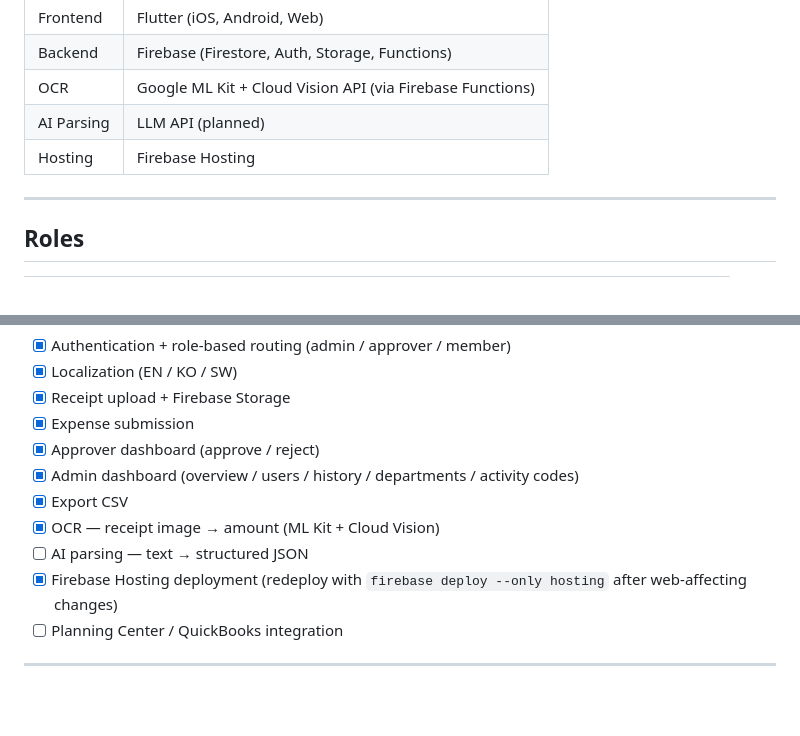
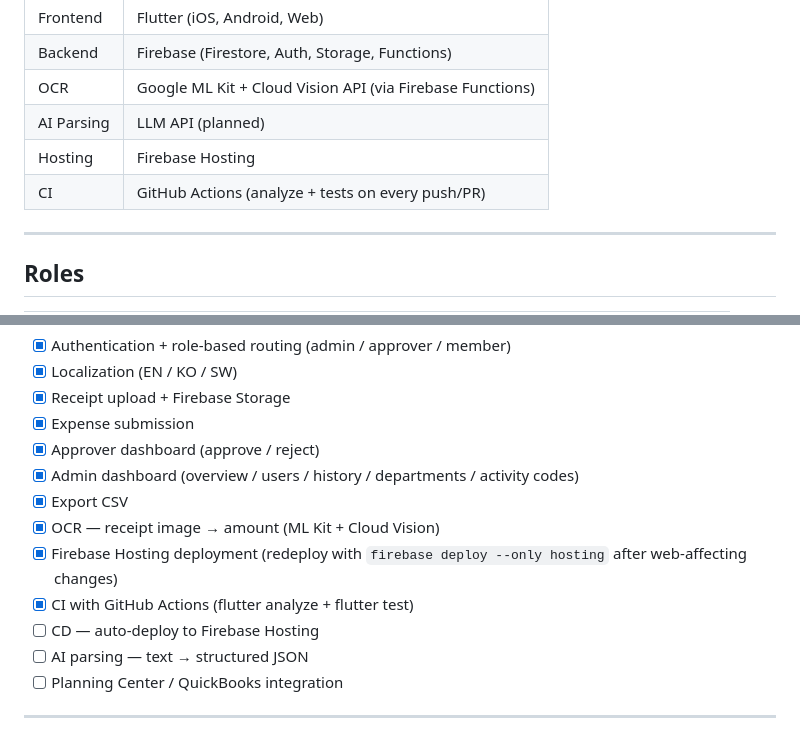
Before and after one commit to jennyyom/church-reimbursement-platform, a Markdown page: README.md, 2 parts joined by grey strips. Rendered like a GitHub page; blank space fills up the shorter version.

Commit message:
docs: add CI badge and CI/CD items to README
Add the GitHub Actions status badge, a CI row in Tech Stack, and CI (done) / CD (planned) items in the Roadmap.

```diff
--- a/README.md
+++ b/README.md
@@ -55,6 +56,7 @@ Church finance teams still manage reimbursements with paper receipts, email thre
 | OCR | Google ML Kit + Cloud Vision API (via Firebase Functions) |
 | AI Parsing | LLM API (planned) |
 | Hosting | Firebase Hosting |
+| CI | GitHub Actions (analyze + tests on every push/PR) |
 
 ---
 
@@ -127,8 +129,10 @@ firebase deploy --only hosting
 - [x] Admin dashboard (overview / users / history / departments / activity codes)
 - [x] Export CSV
 - [x] OCR — receipt image → amount (ML Kit + Cloud Vision)
+- [x] Firebase Hosting deployment (redeploy with `firebase deploy --only hosting` after web-affecting changes)
+- [x] CI with GitHub Actions (flutter analyze + flutter test)
+- [ ] CD — auto-deploy to Firebase Hosting
 - [ ] AI parsing — text → structured JSON
-- [x] Firebase Hosting deployment (redeploy with `firebase deploy --only hosting` after web-affecting changes)
 - [ ] Planning Center / QuickBooks integration
 
 ---
```
Also changed, not shown: other parts of README.md (+1 -0 lines).
